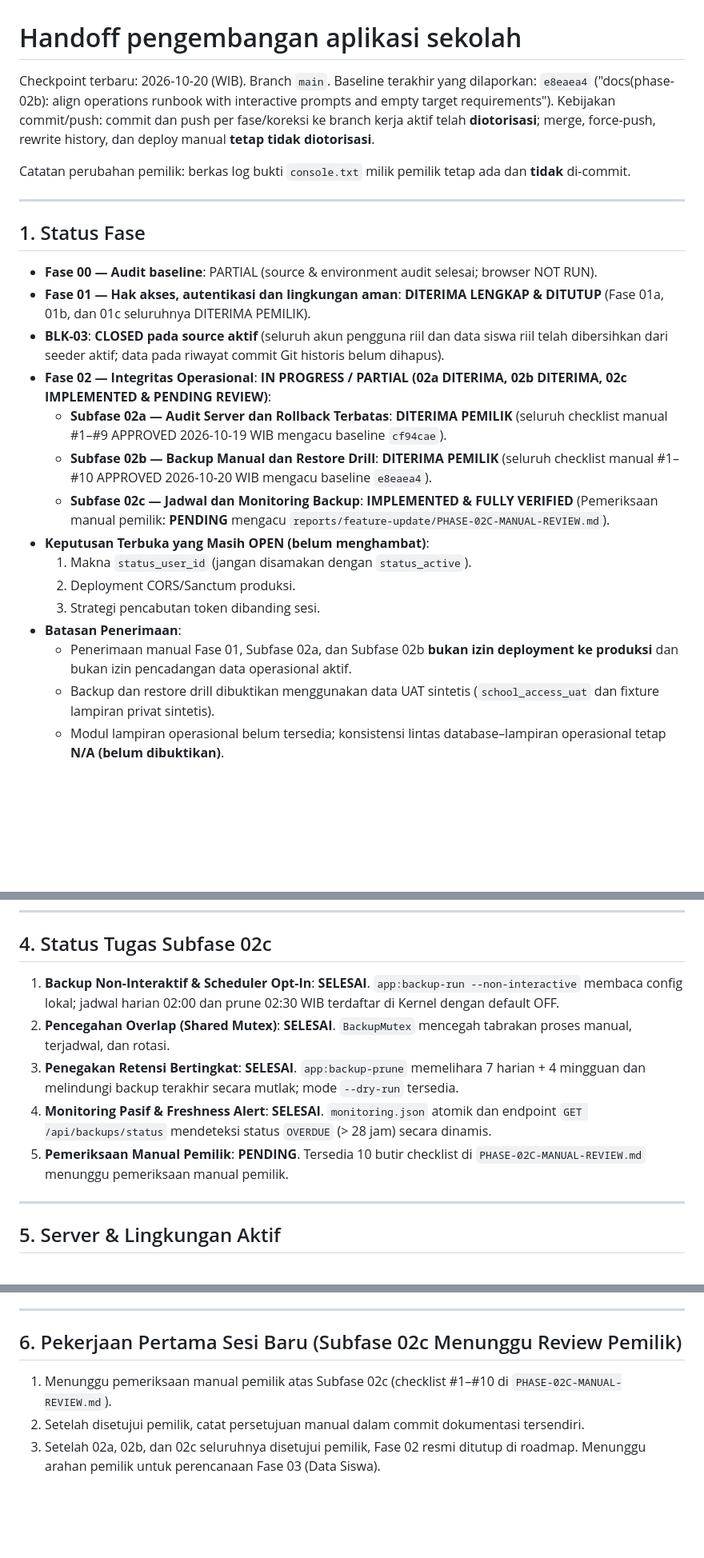
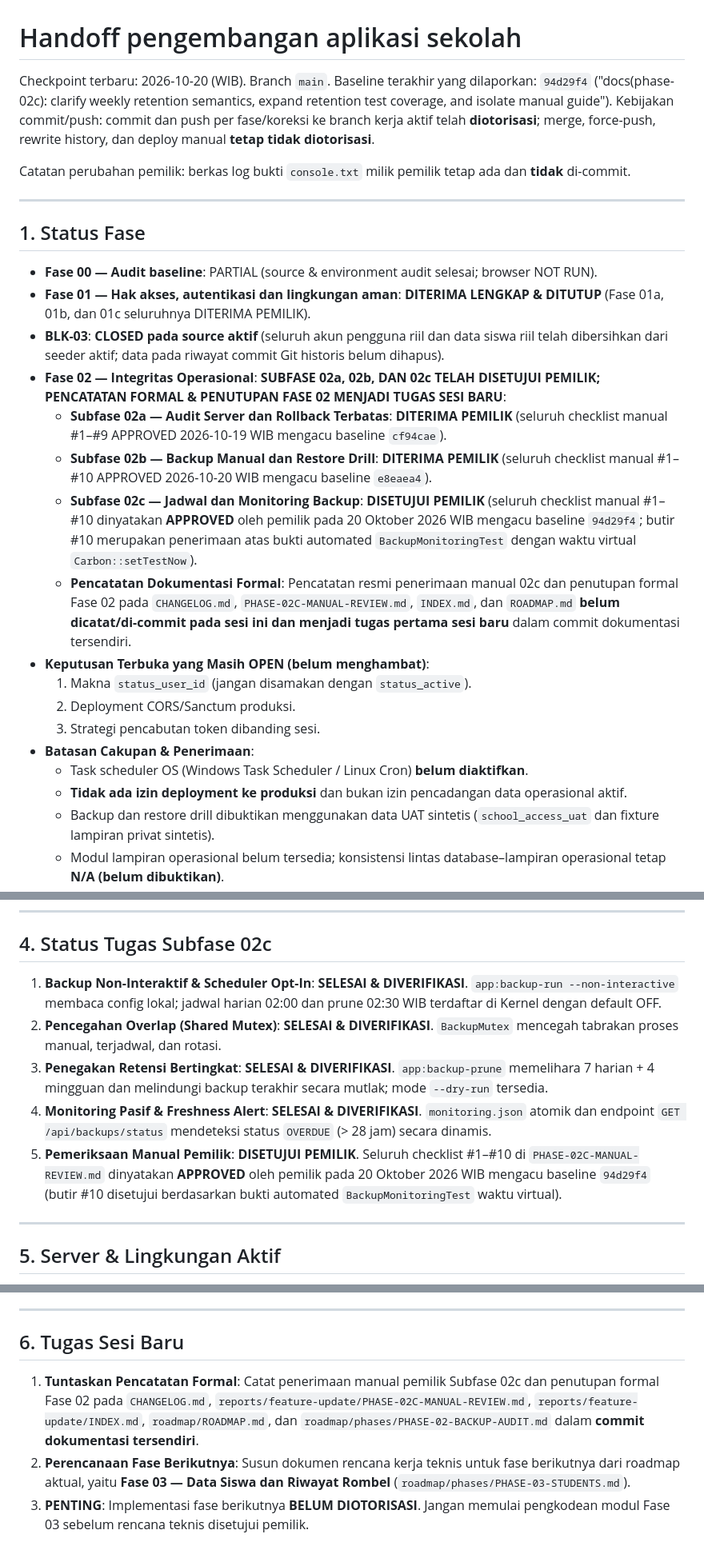
Before and after one commit to mzidanefarhanr/app-administration_school, a Markdown page: reports/feature-update/HANDOFF.md, 3 parts joined by grey strips. Shown at 80% size. GitHub-like rendering; blank space fills up the shorter version.

Commit message:
docs(phase-02): hand off approved subphase 02c and scope next session tasks

```diff
--- a/reports/feature-update/HANDOFF.md
+++ b/reports/feature-update/HANDOFF.md
@@ -1,7 +1,7 @@
 # Handoff pengembangan aplikasi sekolah
 
 Checkpoint terbaru: 2026-10-20 (WIB). Branch `main`.
-Baseline terakhir yang dilaporkan: `e8eaea4` ("docs(phase-02b): align operations runbook with interactive prompts and empty target requirements").
+Baseline terakhir yang dilaporkan: `94d29f4` ("docs(phase-02c): clarify weekly retention semantics, expand retention test coverage, and isolate manual guide").
 Kebijakan commit/push: commit dan push per fase/koreksi ke branch kerja aktif telah **diotorisasi**; merge, force-push, rewrite history, dan deploy manual **tetap tidak diotorisasi**.
 
 Catatan perubahan pemilik: berkas log bukti `console.txt` milik pemilik tetap ada dan **tidak** di-commit.
@@ -12,16 +12,18 @@ Catatan perubahan pemilik: berkas log bukti `console.txt` milik pemilik tetap ad
 - **Fase 00 — Audit baseline**: PARTIAL (source & environment audit selesai; browser NOT RUN).
 - **Fase 01 — Hak akses, autentikasi dan lingkungan aman**: **DITERIMA LENGKAP & DITUTUP** (Fase 01a, 01b, dan 01c seluruhnya DITERIMA PEMILIK).
 - **BLK-03**: **CLOSED pada source aktif** (seluruh akun pengguna riil dan data siswa riil telah dibersihkan dari seeder aktif; data pada riwayat commit Git historis belum dihapus).
-- **Fase 02 — Integritas Operasional**: **IN PROGRESS / PARTIAL (02a DITERIMA, 02b DITERIMA, 02c IMPLEMENTED & PENDING REVIEW)**:
+- **Fase 02 — Integritas Operasional**: **SUBFASE 02a, 02b, DAN 02c TELAH DISETUJUI PEMILIK; PENCATATAN FORMAL & PENUTUPAN FASE 02 MENJADI TUGAS SESI BARU**:
   - **Subfase 02a — Audit Server dan Rollback Terbatas**: **DITERIMA PEMILIK** (seluruh checklist manual #1–#9 APPROVED 2026-10-19 WIB mengacu baseline `cf94cae`).
   - **Subfase 02b — Backup Manual dan Restore Drill**: **DITERIMA PEMILIK** (seluruh checklist manual #1–#10 APPROVED 2026-10-20 WIB mengacu baseline `e8eaea4`).
-  - **Subfase 02c — Jadwal dan Monitoring Backup**: **IMPLEMENTED & FULLY VERIFIED** (Pemeriksaan manual pemilik: **PENDING** mengacu `reports/feature-update/PHASE-02C-MANUAL-REVIEW.md`).
+  - **Subfase 02c — Jadwal dan Monitoring Backup**: **DISETUJUI PEMILIK** (seluruh checklist manual #1–#10 dinyatakan **APPROVED** oleh pemilik pada 20 Oktober 2026 WIB mengacu baseline `94d29f4`; butir #10 merupakan penerimaan atas bukti automated `BackupMonitoringTest` dengan waktu virtual `Carbon::setTestNow`).
+  - **Pencatatan Dokumentasi Formal**: Pencatatan resmi penerimaan manual 02c dan penutupan formal Fase 02 pada `CHANGELOG.md`, `PHASE-02C-MANUAL-REVIEW.md`, `INDEX.md`, dan `ROADMAP.md` **belum dicatat/di-commit pada sesi ini dan menjadi tugas pertama sesi baru** dalam commit dokumentasi tersendiri.
 - **Keputusan Terbuka yang Masih OPEN (belum menghambat)**:
   1. Makna `status_user_id` (jangan disamakan dengan `status_active`).
   2. Deployment CORS/Sanctum produksi.
   3. Strategi pencabutan token dibanding sesi.
-- **Batasan Penerimaan**:
-  - Penerimaan manual Fase 01, Subfase 02a, dan Subfase 02b **bukan izin deployment ke produksi** dan bukan izin pencadangan data operasional aktif.
+- **Batasan Cakupan & Penerimaan**:
+  - Task scheduler OS (Windows Task Scheduler / Linux Cron) **belum diaktifkan**.
+  - **Tidak ada izin deployment ke produksi** dan bukan izin pencadangan data operasional aktif.
   - Backup dan restore drill dibuktikan menggunakan data UAT sintetis (`school_access_uat` dan fixture lampiran privat sintetis).
   - Modul lampiran operasional belum tersedia; konsistensi lintas database–lampiran operasional tetap **N/A (belum dibuktikan)**.
   - Deteksi deviasi berkas (pre/post-scan) bukan snapshot atomik database–berkas. Penggunaan pada lampiran operasional produksi memerlukan mekanisme penghentian mutasi sementara (*write quiescence*).
@@ -85,11 +87,11 @@ Catatan perubahan pemilik: berkas log bukti `console.txt` milik pemilik tetap ad
 ---
 
 ## 4. Status Tugas Subfase 02c
-1. **Backup Non-Interaktif & Scheduler Opt-In**: **SELESAI**. `app:backup-run --non-interactive` membaca config lokal; jadwal harian 02:00 dan prune 02:30 WIB terdaftar di Kernel dengan default OFF.
-2. **Pencegahan Overlap (Shared Mutex)**: **SELESAI**. `BackupMutex` mencegah tabrakan proses manual, terjadwal, dan rotasi.
-3. **Penegakan Retensi Bertingkat**: **SELESAI**. `app:backup-prune` memelihara 7 harian + 4 mingguan dan melindungi backup terakhir secara mutlak; mode `--dry-run` tersedia.
-4. **Monitoring Pasif & Freshness Alert**: **SELESAI**. `monitoring.json` atomik dan endpoint `GET /api/backups/status` mendeteksi status `OVERDUE` (> 28 jam) secara dinamis.
-5. **Pemeriksaan Manual Pemilik**: **PENDING**. Tersedia 10 butir checklist di `PHASE-02C-MANUAL-REVIEW.md` menunggu pemeriksaan manual pemilik.
+1. **Backup Non-Interaktif & Scheduler Opt-In**: **SELESAI & DIVERIFIKASI**. `app:backup-run --non-interactive` membaca config lokal; jadwal harian 02:00 dan prune 02:30 WIB terdaftar di Kernel dengan default OFF.
+2. **Pencegahan Overlap (Shared Mutex)**: **SELESAI & DIVERIFIKASI**. `BackupMutex` mencegah tabrakan proses manual, terjadwal, dan rotasi.
+3. **Penegakan Retensi Bertingkat**: **SELESAI & DIVERIFIKASI**. `app:backup-prune` memelihara 7 harian + 4 mingguan dan melindungi backup terakhir secara mutlak; mode `--dry-run` tersedia.
+4. **Monitoring Pasif & Freshness Alert**: **SELESAI & DIVERIFIKASI**. `monitoring.json` atomik dan endpoint `GET /api/backups/status` mendeteksi status `OVERDUE` (> 28 jam) secara dinamis.
+5. **Pemeriksaan Manual Pemilik**: **DISETUJUI PEMILIK**. Seluruh checklist #1–#10 di `PHASE-02C-MANUAL-REVIEW.md` dinyatakan **APPROVED** oleh pemilik pada 20 Oktober 2026 WIB mengacu baseline `94d29f4` (butir #10 disetujui berdasarkan bukti automated `BackupMonitoringTest` waktu virtual).
 
 ---
 
@@ -104,7 +106,7 @@ Server UAT lokal yang diketahui masih berjalan (jangan dihentikan sembarangan):
 
 ---
 
-## 6. Pekerjaan Pertama Sesi Baru (Subfase 02c Menunggu Review Pemilik)
-1. Menunggu pemeriksaan manual pemilik atas Subfase 02c (checklist #1–#10 di `PHASE-02C-MANUAL-REVIEW.md`).
-2. Setelah disetujui pemilik, catat persetujuan manual dalam commit dokumentasi tersendiri.
-3. Setelah 02a, 02b, dan 02c seluruhnya disetujui pemilik, Fase 02 resmi ditutup di roadmap. Menunggu arahan pemilik untuk perencanaan Fase 03 (Data Siswa).
+## 6. Tugas Sesi Baru
+1. **Tuntaskan Pencatatan Formal**: Catat penerimaan manual pemilik Subfase 02c dan penutupan formal Fase 02 pada `CHANGELOG.md`, `reports/feature-update/PHASE-02C-MANUAL-REVIEW.md`, `reports/feature-update/INDEX.md`, `roadmap/ROADMAP.md`, dan `roadmap/phases/PHASE-02-BACKUP-AUDIT.md` dalam **commit dokumentasi tersendiri**.
+2. **Perencanaan Fase Berikutnya**: Susun dokumen rencana kerja teknis untuk fase berikutnya dari roadmap aktual, yaitu **Fase 03 — Data Siswa dan Riwayat Rombel** (`roadmap/phases/PHASE-03-STUDENTS.md`).
+3. **PENTING**: Implementasi fase berikutnya **BELUM DIOTORISASI**. Jangan memulai pengkodean modul Fase 03 sebelum rencana teknis disetujui pemilik.
```
Also changed, not shown: other parts of reports/feature-update/HANDOFF.md (+1 -1 lines).
